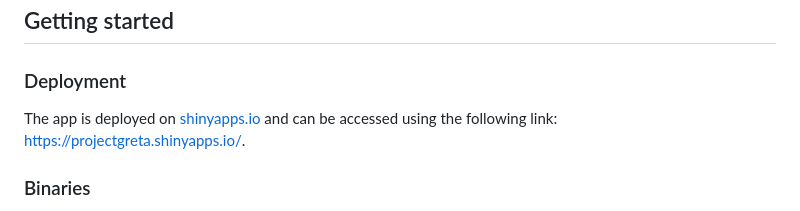
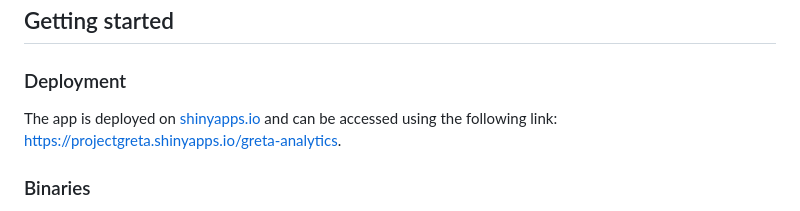
Before and after one commit to JsLth/gretan, a Markdown page: README.md, the part around the change. GitHub-like rendering.

Commit message:
Update README.md [no ci]

```diff
--- a/README.md
+++ b/README.md
@@ -16,7 +16,7 @@ The package is licensed under Apache 2.0.
 
 ### Deployment
 
-The app is deployed on [shinyapps.io](shinyapps.io) and can be accessed using the following link: https://projectgreta.shinyapps.io/.
+The app is deployed on [shinyapps.io](shinyapps.io) and can be accessed using the following link: https://projectgreta.shinyapps.io/greta-analytics.
 
 ### Binaries
 
```
